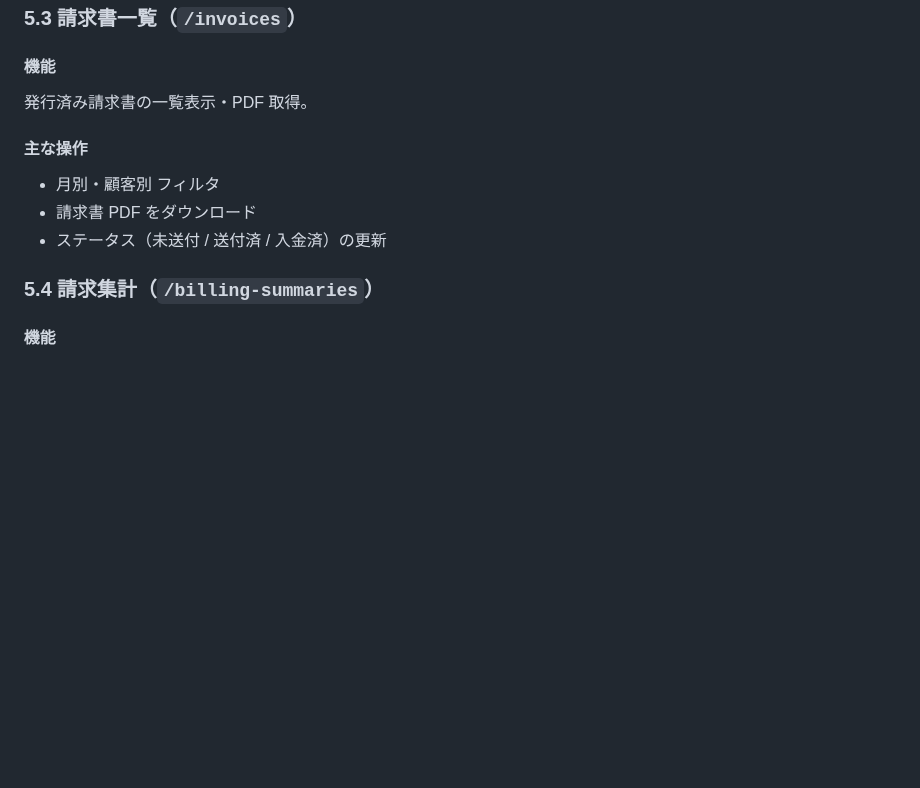
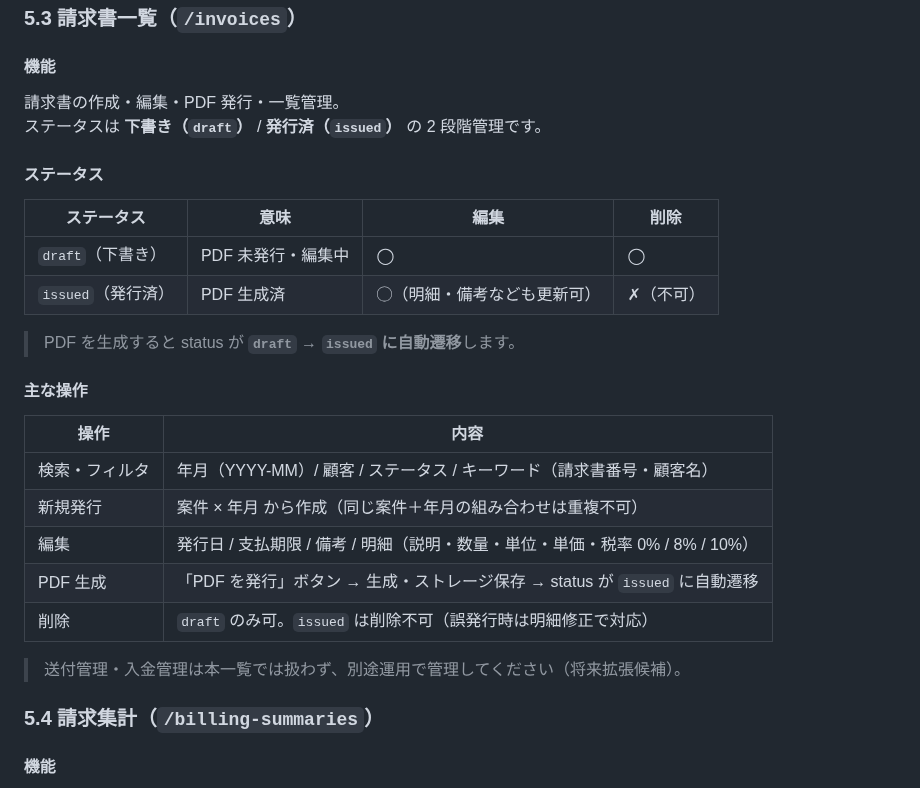
Before and after one commit to shintomish/sales_support, a Markdown page: docs/500_users_manual.md, the part around the change. Drawn GitHub-style; blank space fills up the shorter version.

Commit message:
docs(500_users_manual): §5.3 請求書一覧のステータスを実装に合わせて修正
ユーザー指摘により、誤った 3 ステータス記述（未送付 / 送付済 / 入金済）を
実装通りの 2 段階（draft / issued）に修正。

- ステータス表に編集可否・削除可否を追記（issued は削除不可）
- PDF 生成で status が draft → issued に自動遷移する挙動を明記
- 送付管理・入金管理は本機能のスコープ外であることを注記

Co-Authored-By: Claude Opus 4.7 (1M context) <noreply@anthropic.com>

```diff
--- a/docs/500_users_manual.md
+++ b/docs/500_users_manual.md
@@ -203,12 +203,29 @@ SES 契約ごとの月次稼働時間を入力・管理。
 ### 5.3 請求書一覧（`/invoices`）
 
 #### 機能
-発行済み請求書の一覧表示・PDF 取得。
+請求書の作成・編集・PDF 発行・一覧管理。
+ステータスは **下書き（`draft`）** / **発行済（`issued`）** の 2 段階管理です。
+
+#### ステータス
+
+| ステータス | 意味 | 編集 | 削除 |
+|---|---|---|---|
+| `draft`（下書き） | PDF 未発行・編集中 | ◯ | ◯ |
+| `issued`（発行済） | PDF 生成済 | ◯（明細・備考なども更新可） | ✗（不可）|
+
+> PDF を生成すると status が **`draft` → `issued` に自動遷移**します。
 
 #### 主な操作
-- 月別・顧客別 フィルタ
-- 請求書 PDF をダウンロード
-- ステータス（未送付 / 送付済 / 入金済）の更新
+
+| 操作 | 内容 |
+|---|---|
+| 検索・フィルタ | 年月（YYYY-MM）/ 顧客 / ステータス / キーワード（請求書番号・顧客名） |
+| 新規発行 | 案件 × 年月 から作成（同じ案件＋年月の組み合わせは重複不可） |
+| 編集 | 発行日 / 支払期限 / 備考 / 明細（説明・数量・単位・単価・税率 0% / 8% / 10%）|
+| PDF 生成 | 「PDF を発行」ボタン → 生成・ストレージ保存 → status が `issued` に自動遷移 |
+| 削除 | `draft` のみ可。`issued` は削除不可（誤発行時は明細修正で対応） |
+
+> 送付管理・入金管理は本一覧では扱わず、別途運用で管理してください（将来拡張候補）。
 
 ### 5.4 請求集計（`/billing-summaries`）
 
```
